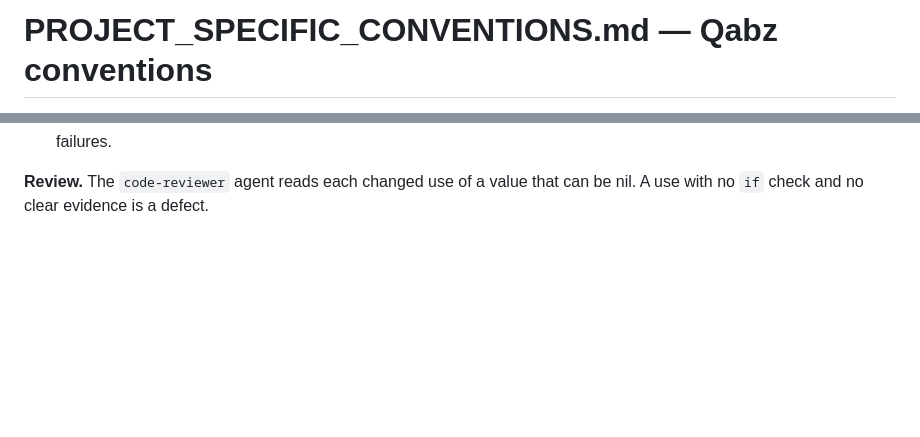
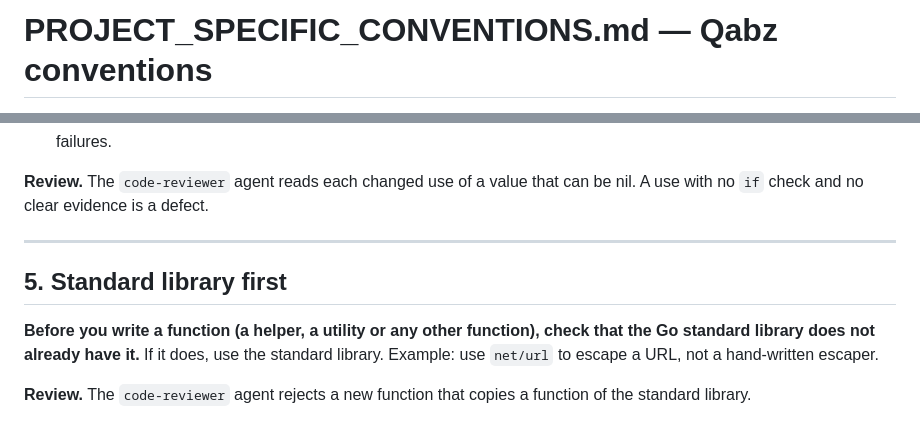
Before and after one commit to 780-AI/780-qabz, a Markdown page: docs/standards/PROJECT_SPECIFIC_CONVENTIONS.md, 2 parts joined by grey strips. GitHub-like rendering; blank space fills up the shorter version.

```diff
--- a/docs/standards/PROJECT_SPECIFIC_CONVENTIONS.md
+++ b/docs/standards/PROJECT_SPECIFIC_CONVENTIONS.md
@@ -2,6 +2,7 @@
 <!-- Last Updated: 2026-11-04 -->
 <!--
 CHANGE LOG
+v0.7 — 2026-11-04 — Section 5: standard library first. Do not write a function that the Go standard library already has.
 v0.6 — 2026-11-04 — Section 4: nil safety. Do not use a value as non-nil without an `if` check or clear evidence in the code; tests stop after a failed guard check.
 v0.5 — 2026-11-02 — Section 3: test assertions MUST use `github.com/stretchr/testify/assert`.
 v0.4 — 2026-11-02 — Section 2: all Go code and `go.mod` live in `src/`; Go commands run there.
@@ -123,3 +124,11 @@ assert.Equal(t, "MockValue", res[0].Name)
 - A check that no later line depends on does not need a guard. Let it fail and let the test continue, so one run shows all failures.
 
 **Review.** The `code-reviewer` agent reads each changed use of a value that can be nil. A use with no `if` check and no clear evidence is a defect.
+
+---
+
+## 5. Standard library first
+
+**Before you write a function (a helper, a utility or any other function), check that the Go standard library does not already have it.** If it does, use the standard library. Example: use `net/url` to escape a URL, not a hand-written escaper.
+
+**Review.** The `code-reviewer` agent rejects a new function that copies a function of the standard library.
```
Also changed, not shown: other parts of docs/standards/PROJECT_SPECIFIC_CONVENTIONS.md (+1 -1 lines), CHANGELOG.md (+9 -1 lines), docs/documents_manifest.md (+7 -6 lines).
